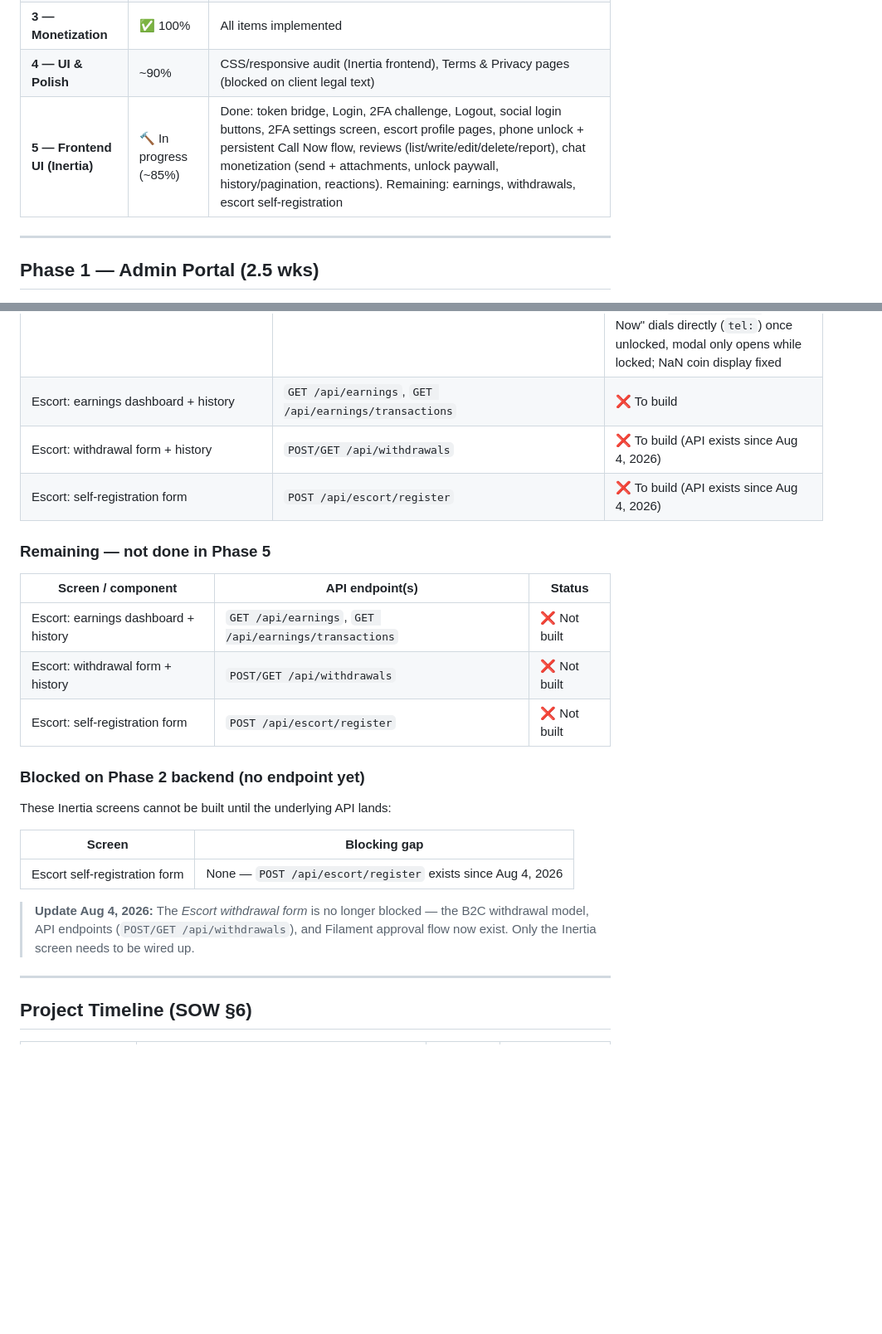
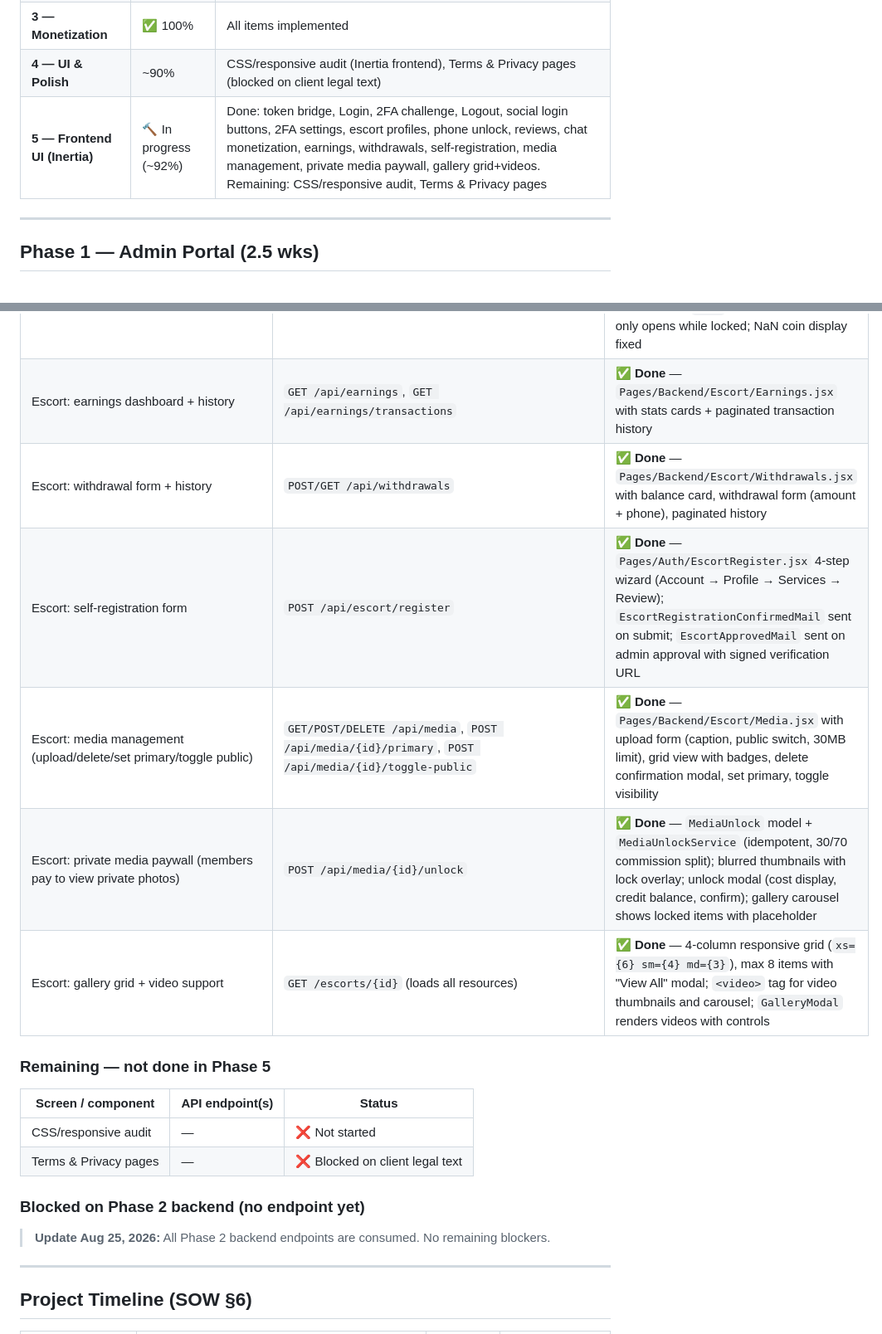
Before and after one commit to HencanGroup/raha-tele-francis, a Markdown page: _docs/SOW_IMPLEMENTATION_STATUS.md, 2 parts joined by grey strips. Shown at 83% size. GitHub-like rendering; blank space fills up the shorter version.

Commit message:
docs: update SOW status with Aug 25 completions
- Marked earnings, withdrawals, self-registration screens as done
- Added media management, private media paywall, gallery grid+videos rows
- Added registration confirmation + approval email rows
- Added MEDIA_UNLOCK_COST config row
- Updated Phase 5 summary to ~92%
- Updated blocked section (no remaining blockers)
- Added Aug 25 update note

```diff
--- a/_docs/SOW_IMPLEMENTATION_STATUS.md
+++ b/_docs/SOW_IMPLEMENTATION_STATUS.md
@@ -18,7 +20,7 @@
 | **2 — Core Services** | ✅ 100% | All items implemented (backend); Inertia frontend screens tracked in Phase 5 |
 | **3 — Monetization** | ✅ 100% | All items implemented |
 | **4 — UI & Polish** | ~90% | CSS/responsive audit (Inertia frontend), Terms & Privacy pages (blocked on client legal text) |
-| **5 — Frontend UI (Inertia)** | 🔨 In progress (~85%) | Done: token bridge, Login, 2FA challenge, Logout, social login buttons, 2FA settings screen, escort profile pages, phone unlock + persistent Call Now flow, reviews (list/write/edit/delete/report), chat monetization (send + attachments, unlock paywall, history/pagination, reactions). Remaining: earnings, withdrawals, escort self-registration |
+| **5 — Frontend UI (Inertia)** | 🔨 In progress (~92%) | Done: token bridge, Login, 2FA challenge, Logout, social login buttons, 2FA settings, escort profiles, phone unlock, reviews, chat monetization, earnings, withdrawals, self-registration, media management, private media paywall, gallery grid+videos. Remaining: CSS/responsive audit, Terms & Privacy pages |
 
 ---
 
@@ -207,27 +212,23 @@
 | Chat: message history | `GET /api/chat/conversations/{conversation}/messages` | ✅ **Done** — history loads from the API with pagination + "Load older" button |
 | Chat: reactions (render + add/remove) | `POST/DELETE /api/chat/messages/{message}/reactions` | ✅ **Done** — emoji row with counts, toggle add/remove, real-time via `.message.reaction` |
 | Escorts: phone unlock (rewire `CallModal`) | `POST /api/escorts/{escort}/unlock-phone` | ✅ **Done** — CallModal posts via xios (Bearer token); unlocks are persistent server-side (ledger check + idempotency guard, no repeat charging); escort show exposes `phone_unlocked`; "Call Now" dials directly (`tel:`) once unlocked, modal only opens while locked; NaN coin display fixed |
-| Escort: earnings dashboard + history | `GET /api/earnings`, `GET /api/earnings/transactions` | ❌ To build |
-| Escort: withdrawal form + history | `POST/GET /api/withdrawals` | ❌ To build (API exists since Aug 4, 2026) |
-| Escort: self-registration form | `POST /api/escort/register` | ❌ To build (API exists since Aug 4, 2026) |
+| Escort: earnings dashboard + history | `GET /api/earnings`, `GET /api/earnings/transactions` | ✅ **Done** — `Pages/Backend/Escort/Earnings.jsx` with stats cards + paginated transaction history |
+| Escort: withdrawal form + history | `POST/GET /api/withdrawals` | ✅ **Done** — `Pages/Backend/Escort/Withdrawals.jsx` with balance card, withdrawal form (amount + phone), paginated history |
+| Escort: self-registration form | `POST /api/escort/register` | ✅ **Done** — `Pages/Auth/EscortRegister.jsx` 4-step wizard (Account → Profile → Services → Review); `EscortRegistrationConfirmedMail` sent on submit; `EscortApprovedMail` sent on admin approval with signed verification URL |
+| Escort: media management (upload/delete/set primary/toggle public) | `GET/POST/DELETE /api/media`, `POST /api/media/{id}/primary`, `POST /api/media/{id}/toggle-public` | ✅ **Done** — `Pages/Backend/Escort/Media.jsx` with upload form (caption, public switch, 30MB limit), grid view with badges, delete confirmation modal, set primary, toggle visibility |
+| Escort: private media paywall (members pay to view private photos) | `POST /api/media/{id}/unlock` | ✅ **Done** — `MediaUnlock` model + `MediaUnlockService` (idempotent, 30/70 commission split); blurred thumbnails with lock overlay; unlock modal (cost display, credit balance, confirm); gallery carousel shows locked items with placeholder |
+| Escort: gallery grid + video support | `GET /escorts/{id}` (loads all resources) | ✅ **Done** — 4-column responsive grid (`xs={6} sm={4} md={3}`), max 8 items with "View All" modal; `<video>` tag for video thumbnails and carousel; `GalleryModal` renders videos with controls |
 
 ### Remaining — not done in Phase 5
 
 | Screen / component | API endpoint(s) | Status |
 |---|---|---|
-| Escort: earnings dashboard + history | `GET /api/earnings`, `GET /api/earnings/transactions` | ❌ Not built |
-| Escort: withdrawal form + history | `POST/GET /api/withdrawals` | ❌ Not built |
-| Escort: self-registration form | `POST /api/escort/register` | ❌ Not built |
+| CSS/responsive audit | — | ❌ Not started |
+| Terms & Privacy pages | — | ❌ Blocked on client legal text |
 
 ### Blocked on Phase 2 backend (no endpoint yet)
 
-These Inertia screens cannot be built until the underlying API lands:
-
-| Screen | Blocking gap |
-|--------|--------------|
-| Escort self-registration form | None — `POST /api/escort/register` exists since Aug 4, 2026 |
-
-> **Update Aug 4, 2026:** The *Escort withdrawal form* is no longer blocked — the B2C withdrawal model, API endpoints (`POST/GET /api/withdrawals`), and Filament approval flow now exist. Only the Inertia screen needs to be wired up.
+> **Update Aug 25, 2026:** All Phase 2 backend endpoints are consumed. No remaining blockers.
 
 ---
 
```
Also changed, not shown: other parts of _docs/SOW_IMPLEMENTATION_STATUS.md (+5 -0 lines).
